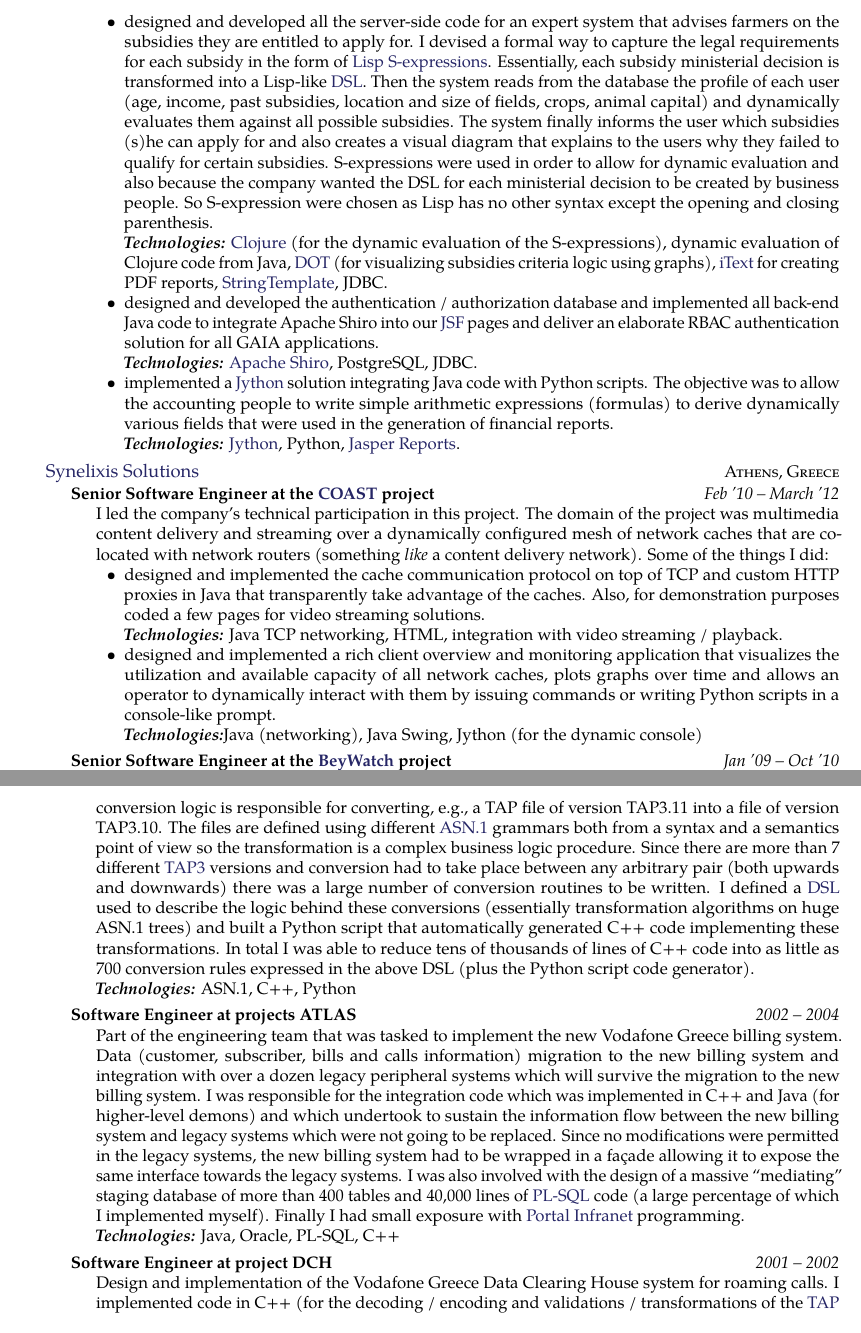
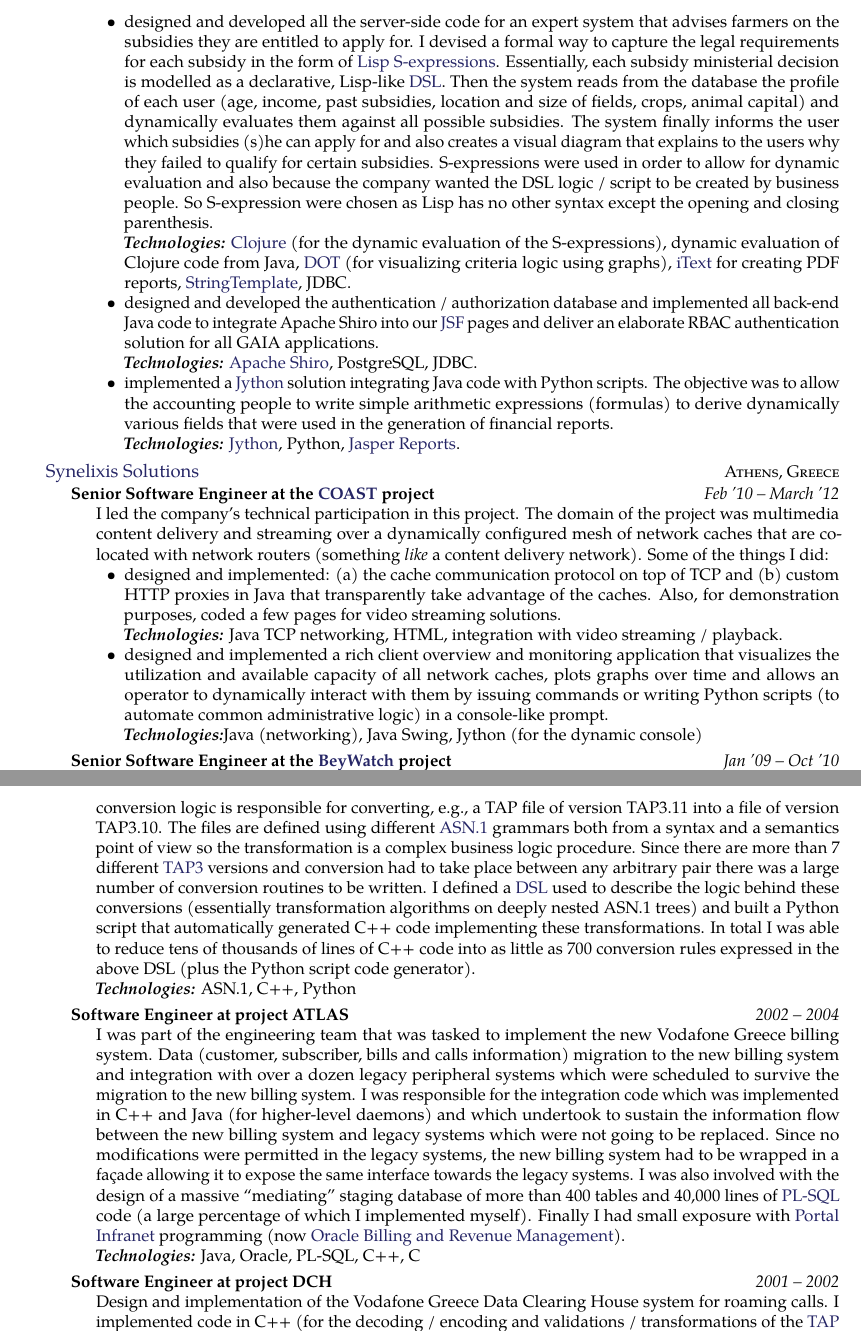
Before and after one commit to mperdikeas/mperdikeas.github.com, a LaTeX CV (CVs/cies-resume/cv-mperdikeas.tex): two parts of pages 2 and 3 of 4, joined at a grey line, cut so that both start at the same text. Compiled offline with pdfLaTeX.

Commit message:
cosmetic changes in CV

```diff
--- a/CVs/cies-resume/cv-mperdikeas.tex
+++ b/CVs/cies-resume/cv-mperdikeas.tex
@@ -151,18 +151,18 @@
       on the subsidies they are entitled to apply for. I devised a formal way to capture the legal requirements
       for each subsidy in the form of \href{https://en.wikipedia.org/wiki/S-expression}{Lisp S-expressions}.
       Essentially, each subsidy ministerial decision is
-      transformed into a Lisp-like \href{https://en.wikipedia.org/wiki/Domain-specific_language}{DSL}.
+      modelled as a declarative, Lisp-like \href{https://en.wikipedia.org/wiki/Domain-specific_language}{DSL}.
       Then the system reads from the database the profile of each user (age, income, past subsidies, location
       and size of fields, crops, animal capital) and dynamically evaluates them against all possible subsidies.
       The system finally informs the user which subsidies (s)he can apply for and also creates
       a visual diagram that explains to the users why they failed to qualify for certain subsidies.
       S-expressions were used in order to allow for dynamic evaluation and also because the company wanted
-      the DSL for each ministerial decision to be created by business people. So S-expression were chosen
+      the DSL logic / script to be created by business people. So S-expression were chosen
       as Lisp has no other syntax except the opening and closing parenthesis.\\
       \technologies{} \href{https://clojure.org/}{Clojure} (for
       the dynamic evaluation of the S-expressions), dynamic evaluation of Clojure code from Java,
       \href{https://en.wikipedia.org/wiki/DOT_(graph_description_language)}{DOT} (for visualizing
-      subsidies criteria logic using graphs), \href{https://en.wikipedia.org/wiki/IText}{iText} for creating
+      criteria logic using graphs), \href{https://en.wikipedia.org/wiki/IText}{iText} for creating
       PDF reports, \href{http://www.stringtemplate.org/}{StringTemplate}, JDBC.
     \item designed and developed the authentication / authorization database and implemented all back-end Java
       code to integrate Apache Shiro into our \href{http://www.javaserverfaces.org/}{JSF} pages and deliver an elaborate RBAC authentication solution
@@ -191,14 +191,14 @@
     with network routers (something \textit{like} a content delivery network).
     Some of the things I did:
     \begin{itemize}
-    \item designed and implemented the cache communication protocol on top of TCP and custom HTTP proxies
-      in Java that transparently take advantage of the caches. Also, for demonstration purposes coded
+    \item designed and implemented: (a) the cache communication protocol on top of TCP and (b) custom HTTP proxies
+      in Java that transparently take advantage of the caches. Also, for demonstration purposes, coded
       a few pages for video streaming solutions.
       \\ \technologies{} Java TCP networking, HTML, integration with video streaming / playback.
     \item designed and implemented a rich client overview and monitoring application that visualizes
       the utilization and available capacity of all network caches, plots graphs over time and allows
       an operator to dynamically interact with them by issuing commands or writing Python scripts
-      in a console-like prompt.
+      (to automate common administrative logic) in a console-like prompt.
       \\ \technologies Java (networking), Java Swing, Jython (for the dynamic console)
     \end{itemize}
 }}
@@ -253,10 +253,10 @@
     different \href{https://en.wikipedia.org/wiki/Abstract_Syntax_Notation_One}{ASN.1} grammars both from
     a syntax and a semantics point of view so
     the transformation is a complex business logic procedure. Since there are more than 7 different \href{http://what-when-how.com/roaming-in-wireless-networks/transferred-account-procedures-billing-and-settlement/}{TAP3}
-    versions and conversion had to take place between any arbitrary pair (both upwards and downwards) there was
+    versions and conversion had to take place between any arbitrary pair there was
     a large number of conversion routines to be written. I defined a
     \href{https://en.wikipedia.org/wiki/Domain-specific_language}{DSL} used to describe the logic
-    behind these conversions (essentially transformation algorithms on huge ASN.1 trees) and built a Python
+    behind these conversions (essentially transformation algorithms on deeply nested ASN.1 trees) and built a Python
     script that automatically generated C++ code implementing these transformations. In total I was able to
     reduce tens of thousands of lines of C++ code into as little as 700 conversion rules expressed in the
     above DSL
@@ -266,24 +266,25 @@
 }}
 
 \headedsubsection % Job title entry for the current employer
-{Software Engineer at projects ATLAS}
+{Software Engineer at project ATLAS}
 {2002 -- 2004}
 {\bodytext{
-    Part of the engineering team that was tasked to implement the new Vodafone Greece billing system.
+    I was part of the engineering team that was tasked to implement the new Vodafone Greece billing system.
     Data (customer, subscriber, bills and
     calls information) migration to the new billing system and integration with over a dozen legacy
-    peripheral systems which will survive the migration to the new billing system.
+    peripheral systems which were scheduled to survive the migration to the new billing system.
     I was responsible for the integration code which was implemented in
-    C++ and Java (for higher-level demons) and which undertook to sustain the information flow between the
+    C++ and Java (for higher-level daemons) and which undertook to sustain the information flow between the
     new billing system and legacy systems which were not going to be replaced. Since no modifications were
     permitted in the legacy systems, the new billing system had to be wrapped in a fa\c{c}ade allowing it to
     expose the same interface towards the legacy systems.
     I was also involved with the design of a massive ``mediating'' staging database of more
     than 400 tables and 40,000 lines of \href{https://en.wikipedia.org/wiki/PL/SQL}{PL-SQL} code
     (a large percentage of which I implemented myself).
-    Finally I had small exposure with \href{https://en.wikipedia.org/wiki/Portal_Software}{Portal Infranet} programming.
+    Finally I had small exposure with \href{https://en.wikipedia.org/wiki/Portal_Software}{Portal Infranet} programming
+    (now \href{http://www.orafaq.com/wiki/BRM}{Oracle Billing and Revenue Management}).
     \\
-    \technologies{} Java, Oracle, PL-SQL, C++
+    \technologies{} Java, Oracle, PL-SQL, C++, C
 }}
 
 \headedsubsection % Job title entry for the current employer
```
Also changed, not shown: CVs/cies-resume/cv-mperdikeas.tex (8 more changed lines).
